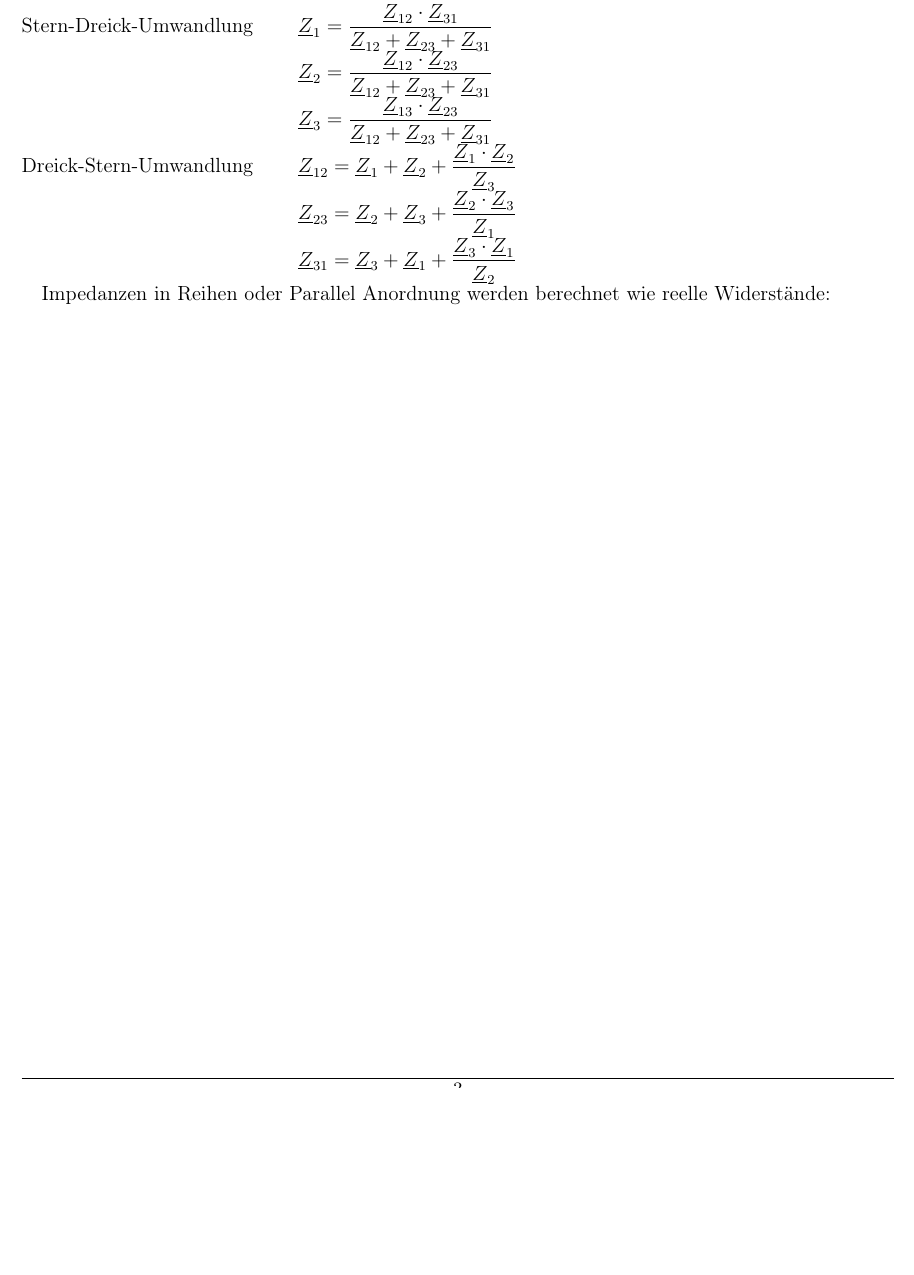
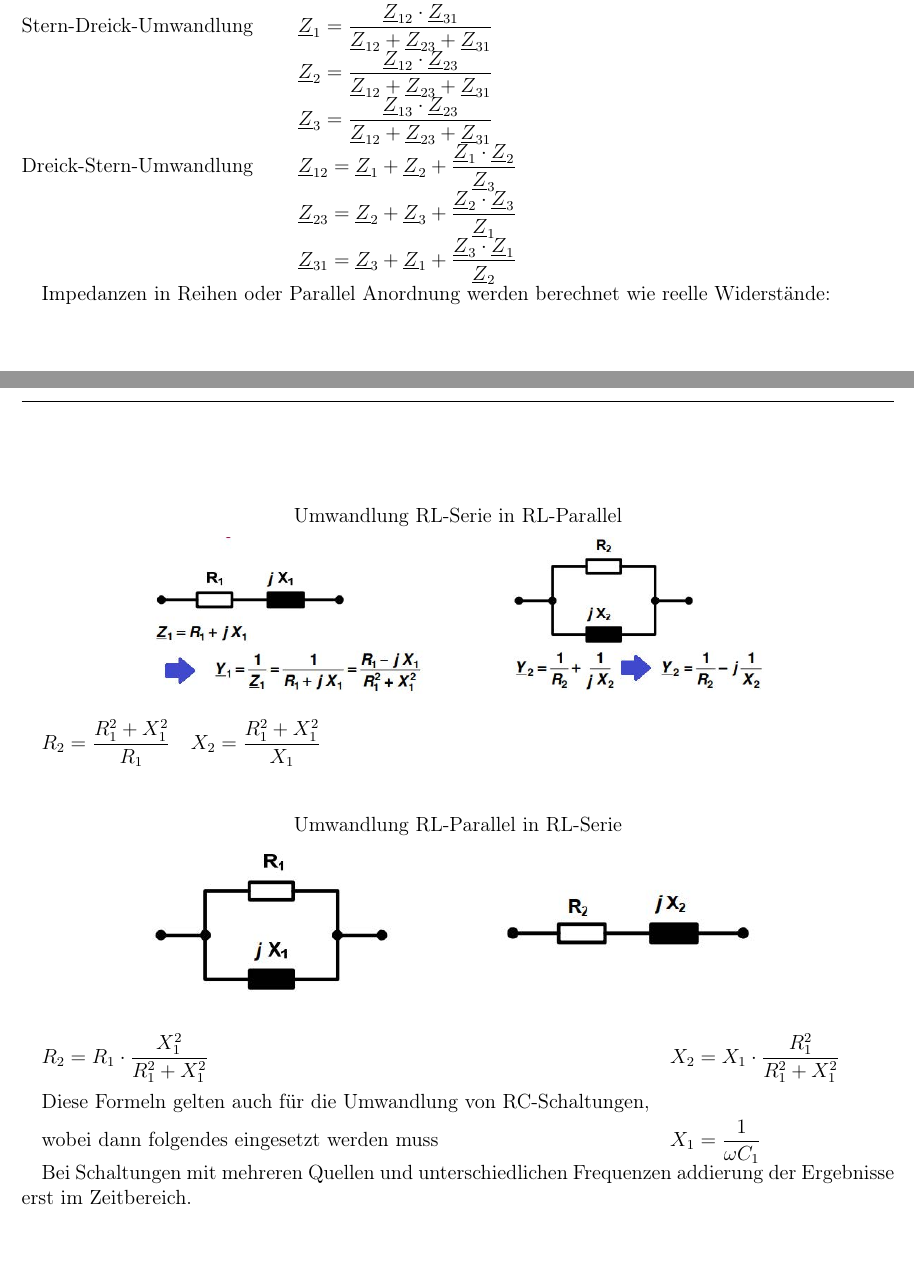
Before and after one commit to luca-alexander-thomas/Formelsammlungen, a LaTeX document (GET2/Formelsammlung-GET2.tex): part of page 3 of 3 before the commit and two parts of pages 3 and 4 of 4 after it, the two joined at a grey line, cut so that both start at the same text, the shorter picture padded with empty space. Compiled offline with pdfLaTeX.

Commit message:
Folienstatz 1 Fertig eingetragen

```diff
--- a/GET2/Formelsammlung-GET2.tex
+++ b/GET2/Formelsammlung-GET2.tex
@@ -120,4 +120,42 @@ Dreick-Stern-Umwandlung & $\underline{Z}_{12} = \underline{Z}_{1} + \underline{Z
 
 Impedanzen in Reihen oder Parallel Anordnung werden berechnet wie reelle Widerstände: \\
 
+
+\vspace*{10mm}
+\noindent
+\begin{minipage}{\textwidth}
+\centering
+Umwandlung RL-Serie in RL-Parallel\\[2mm]
+\includegraphics[width=0.7\textwidth]{Bild-FS1-RL-Serie-Umwandeln}
+\end{minipage}
+
+\vspace*{5mm}
+\begin{tabular}{@{} l l @{}}
+
+$R_2 = \dfrac{R_1^2 + X_1^2}{R_1}$ & $X_2 = \dfrac{R_1^2 + X_1^2}{X_1}$ \\
+
+\end{tabular}
+
+\vspace*{10mm}
+\noindent
+\begin{minipage}{\textwidth}
+\centering
+Umwandlung RL-Parallel in RL-Serie\\[2mm]
+\includegraphics[width=0.7\textwidth]{Bild-FS1-RL-Parallel-Umwandeln}
+\end{minipage}
+
+\vspace*{5mm}
+\begin{tabular}{@{} l l @{}}
+
+$R_2 = R_1 \cdot \dfrac{X_1^2}{R_1^2 + X_1^2}$ & $X_2 = X_1 \cdot \dfrac{R_1^2}{R_1^2 + X_1^2}$ \\
+
+Diese Formeln gelten auch für die Umwandlung von RC-Schaltungen, & \\
+wobei dann folgendes eingesetzt werden muss & $X_1 = \dfrac{1}{\omega C_1}$ \\
+
+\end{tabular}
+
+Bei Schaltungen mit mehreren Quellen und unterschiedlichen Frequenzen addierung der Ergebnisse erst im Zeitbereich.
+
+
+
 \end{document}
```
Also changed, not shown: GET2/Bild-FS1-RL-Parallel-Umwandeln.jpeg (added), GET2/Bild-FS1-RL-Serie-Umwandeln.jpeg (added), GET2/Formelsammlung-GET2.pdf, Readme.md.
